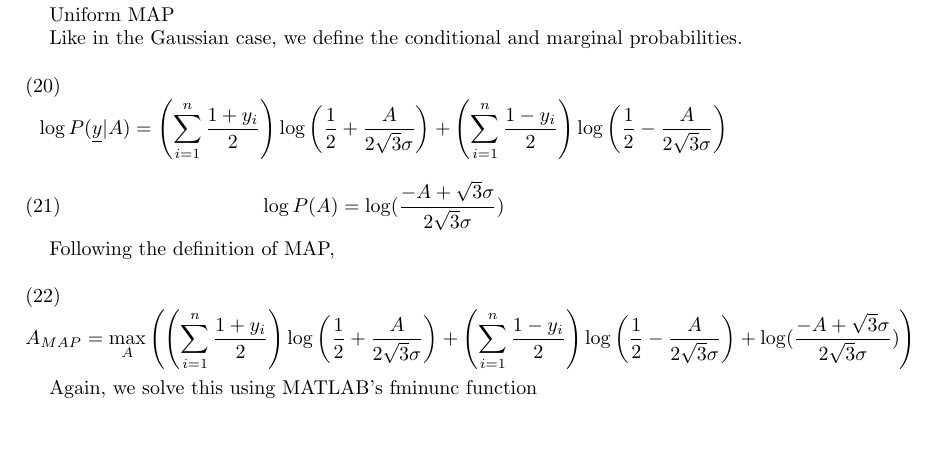
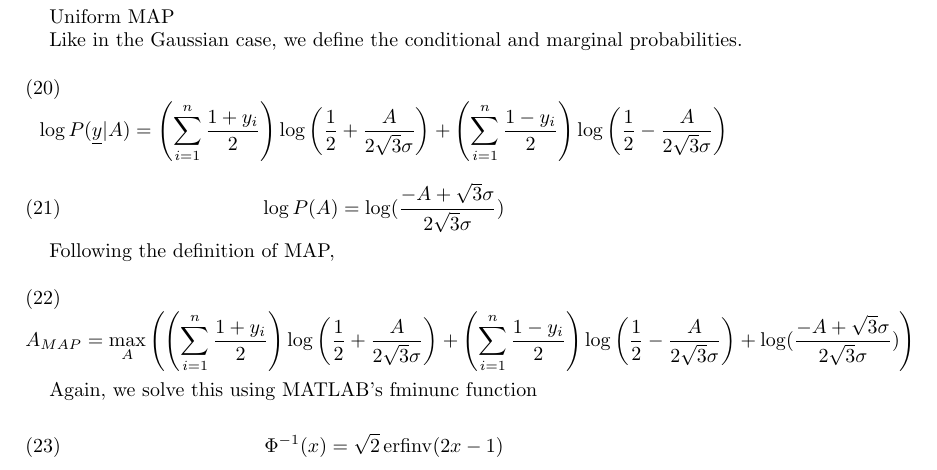
Before and after one commit to brodskye/ECE565_Project, a LaTeX paper (equations.tex): part of page 4 of 4, cut so that both start at the same text. Compiled offline with pdfLaTeX.

Commit message:
Finish up

```diff
--- a/equations.tex
+++ b/equations.tex
@@ -2,6 +2,7 @@
 
 
 \DeclareMathOperator\erf{erf}
+\DeclareMathOperator\erfinv{erfinv}
 \begin{document}
 
 \begin{equation}
@@ -145,6 +146,10 @@ A_{MAP} = \max_{A} \left( \left(\sum_{i=1}^{n}\frac{1+y_i}{2}\right)\log\left( \
 
 Again, we solve this using MATLAB's fminunc function
 
+\begin{equation}
+\Phi^{-1}(x) = \sqrt{2}\erfinv(2x-1)
+\end{equation}
+
 \end{document}
 
 
```
Also changed, not shown: 1 other file.
